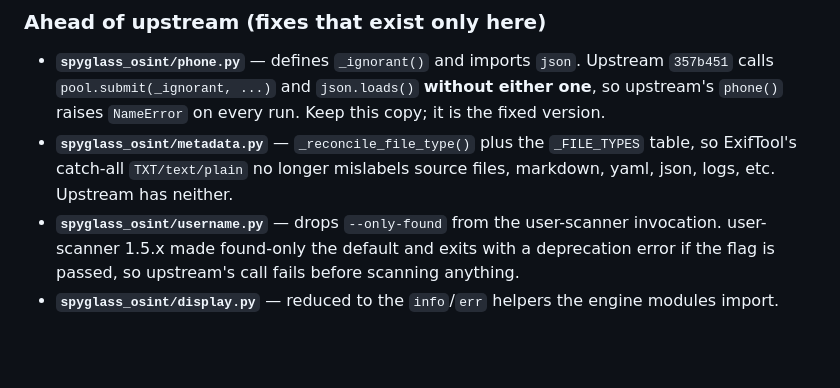
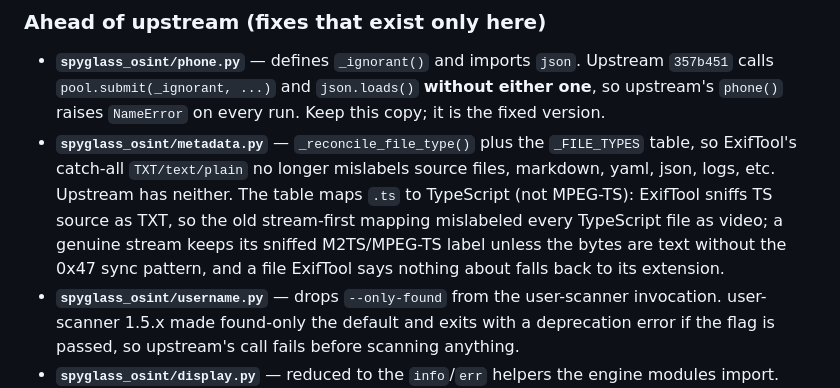
Before and after one commit to Ahmad170412/Spyglass-PRO, a Markdown page: AUDIT-2026-10.md, the part around the change. Rendered like a GitHub page; blank space fills up the shorter version.

```diff
--- a/AUDIT-2026-10.md
+++ b/AUDIT-2026-10.md
@@ -184,7 +184,11 @@ Lens-Extender `06d451a`.
 - **`spyglass_osint/metadata.py`** — `_reconcile_file_type()` plus the
   `_FILE_TYPES` table, so ExifTool's catch-all `TXT/text/plain` no longer
   mislabels source files, markdown, yaml, json, logs, etc. Upstream has
-  neither.
+  neither. The table maps `.ts` to TypeScript (not MPEG-TS): ExifTool
+  sniffs TS source as TXT, so the old stream-first mapping mislabeled every
+  TypeScript file as video; a genuine stream keeps its sniffed M2TS/MPEG-TS
+  label unless the bytes are text without the 0x47 sync pattern, and a file
+  ExifTool says nothing about falls back to its extension.
 - **`spyglass_osint/username.py`** — drops `--only-found` from the
   user-scanner invocation. user-scanner 1.5.x made found-only the default
   and exits with a deprecation error if the flag is passed, so upstream's
```
Also changed, not shown: README.md (+1 -1 lines).
